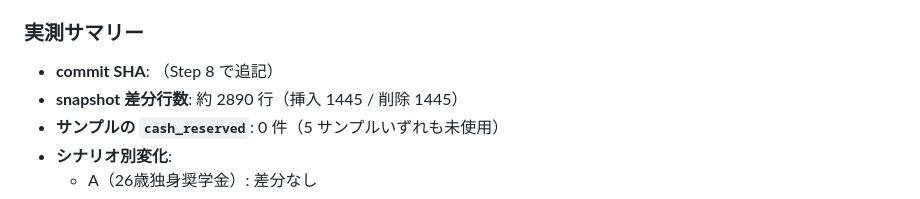
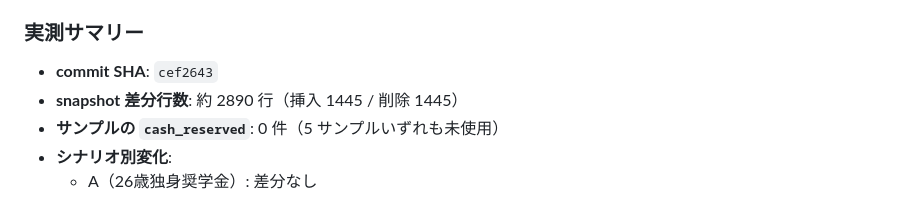
Before and after one commit to lifeplan-app/lifeplan-app, a Markdown page: docs/phase4b-fixes/expected-changes.md, the part around the change. Rendered like a GitHub page.

Commit message:
docs(phase4b): record Group 12 actual SHA

```diff
--- a/docs/phase4b-fixes/expected-changes.md
+++ b/docs/phase4b-fixes/expected-changes.md
@@ -19,7 +19,7 @@ Important 18 件を 6 グループに分けて修正した記録。
   - 初年度 snapshot が既存と一致（初年度の `_wInvestReturn` は同じ）
 
 ### 実測サマリー
-- **commit SHA**: （Step 8 で追記）
+- **commit SHA**: `cef2643`
 - **snapshot 差分行数**: 約 2890 行（挿入 1445 / 削除 1445）
 - **サンプルの `cash_reserved`**: 0 件（5 サンプルいずれも未使用）
 - **シナリオ別変化**:
```
